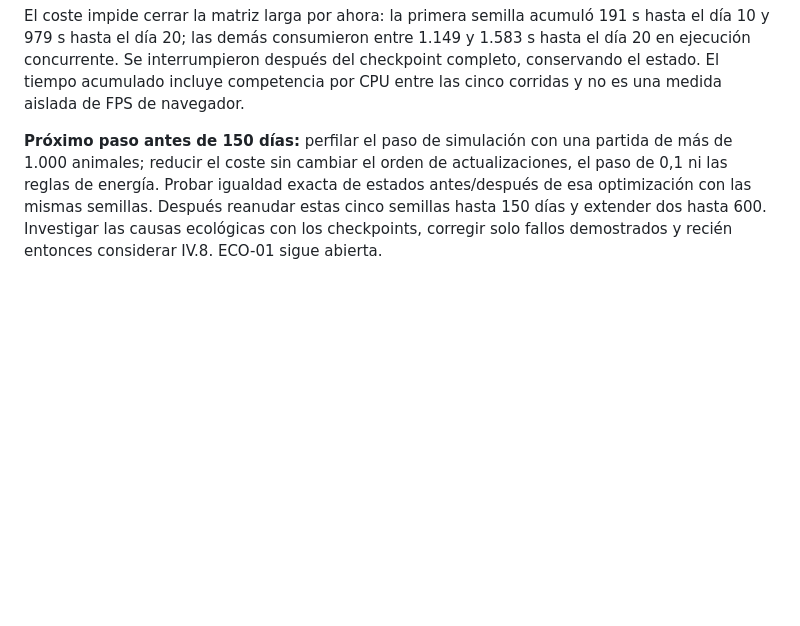
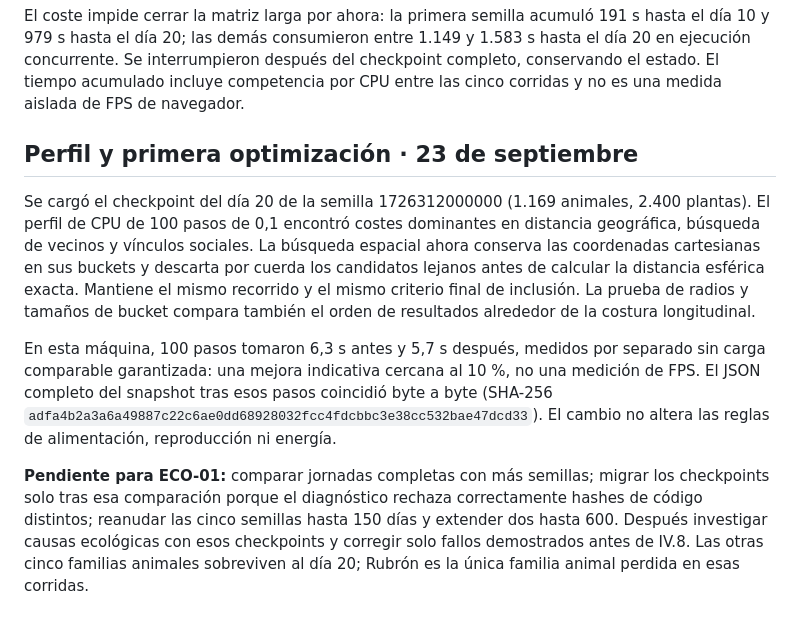
Before and after one commit to smmdsa/simcivi, a Markdown page: docs/V4-ECOLOGY-DIAGNOSTIC.md, the part around the change. GitHub-like rendering; blank space fills up the shorter version.

Commit message:
perf: optimize spatial queries and document IV.7.1 progress

```diff
--- a/docs/V4-ECOLOGY-DIAGNOSTIC.md
+++ b/docs/V4-ECOLOGY-DIAGNOSTIC.md
@@ -29,4 +29,10 @@ Las cinco corridas llegaron al límite existente de 2.400 plantas y mantuvieron
 
 El coste impide cerrar la matriz larga por ahora: la primera semilla acumuló 191 s hasta el día 10 y 979 s hasta el día 20; las demás consumieron entre 1.149 y 1.583 s hasta el día 20 en ejecución concurrente. Se interrumpieron después del checkpoint completo, conservando el estado. El tiempo acumulado incluye competencia por CPU entre las cinco corridas y no es una medida aislada de FPS de navegador.
 
-**Próximo paso antes de 150 días:** perfilar el paso de simulación con una partida de más de 1.000 animales; reducir el coste sin cambiar el orden de actualizaciones, el paso de 0,1 ni las reglas de energía. Probar igualdad exacta de estados antes/después de esa optimización con las mismas semillas. Después reanudar estas cinco semillas hasta 150 días y extender dos hasta 600. Investigar las causas ecológicas con los checkpoints, corregir solo fallos demostrados y recién entonces considerar IV.8. ECO-01 sigue abierta.
+## Perfil y primera optimización · 23 de septiembre
+
+Se cargó el checkpoint del día 20 de la semilla 1726312000000 (1.169 animales, 2.400 plantas). El perfil de CPU de 100 pasos de 0,1 encontró costes dominantes en distancia geográfica, búsqueda de vecinos y vínculos sociales. La búsqueda espacial ahora conserva las coordenadas cartesianas en sus buckets y descarta por cuerda los candidatos lejanos antes de calcular la distancia esférica exacta. Mantiene el mismo recorrido y el mismo criterio final de inclusión. La prueba de radios y tamaños de bucket compara también el orden de resultados alrededor de la costura longitudinal.
+
+En esta máquina, 100 pasos tomaron 6,3 s antes y 5,7 s después, medidos por separado sin carga comparable garantizada: una mejora indicativa cercana al 10 %, no una medición de FPS. El JSON completo del snapshot tras esos pasos coincidió byte a byte (SHA-256 `adfa4b2a3a6a49887c22c6ae0dd68928032fcc4fdcbbc3e38cc532bae47dcd33`). El cambio no altera las reglas de alimentación, reproducción ni energía.
+
+**Pendiente para ECO-01:** comparar jornadas completas con más semillas; migrar los checkpoints solo tras esa comparación porque el diagnóstico rechaza correctamente hashes de código distintos; reanudar las cinco semillas hasta 150 días y extender dos hasta 600. Después investigar causas ecológicas con esos checkpoints y corregir solo fallos demostrados antes de IV.8. Las otras cinco familias animales sobreviven al día 20; Rubrón es la única familia animal perdida en esas corridas.
```
